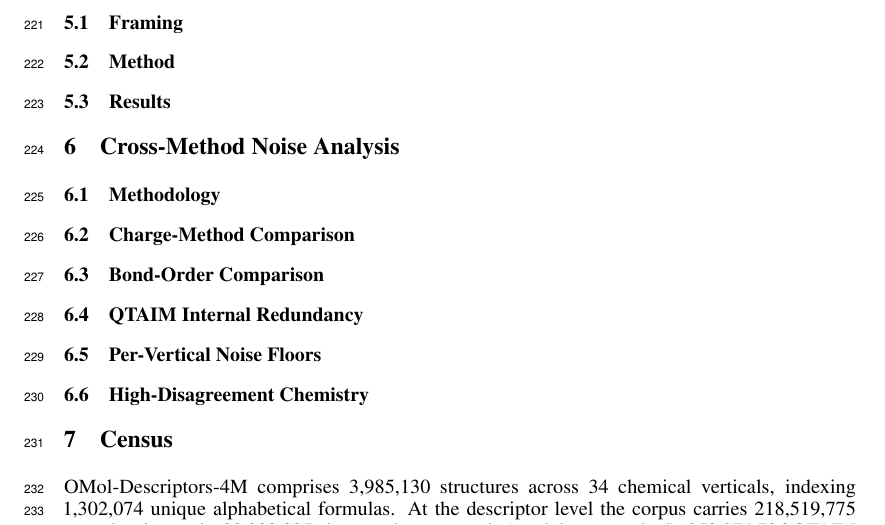
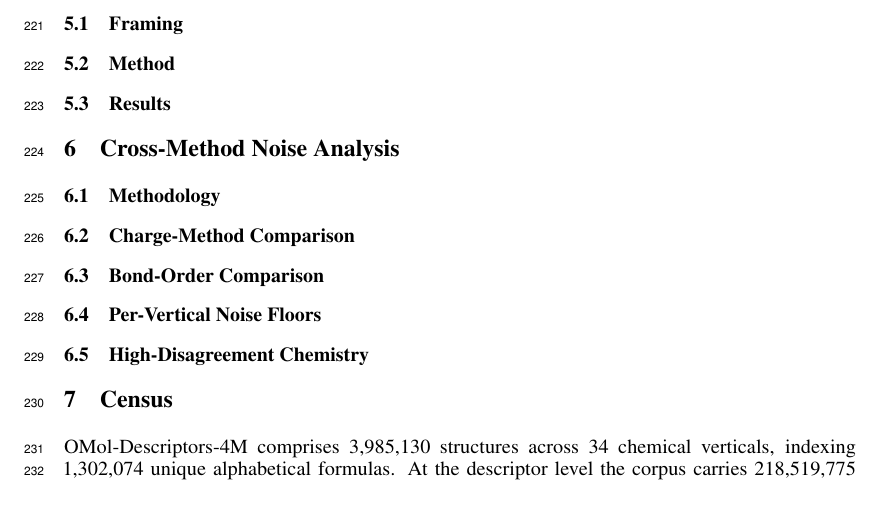
Before and after one commit to santi921/qtaim_generator, a LaTeX paper (docs/neurips/main.tex, which reads docs/neurips/sections/06_noise_analysis.tex): part of page 6 of 17, cut so that both start at the same text. Compiled offline with pdfLaTeX.

Commit message:
feat: trim Stream F to 4 figures + 2 parquet tables
Final figure set:
- F5a charge MAR heatmap (vertical x scheme-pair) - B1 headline
- F5b bond-order MAR heatmap (vertical x scheme-pair) - B2 headline
- F6a per-element charge MAR (element x scheme-pair) - B1 detail
- F6b ECP outlier diagnostic (charge dist on TM atoms) - B1 caveat

Parquet outputs (no figure):
- T4_per_vertical_floor.parquet - LaTeX T4 table source
- top_exemplars.parquet - 100 charge + 100 bond rows for case studies
- bond_parser_artifacts.parquet - corrupt 5-shell bond rows for parser-quality investigation

Dropped F5c (QTAIM Pearson r), F5d (per-vertical bar), F6c (charge r matrix),
F6d (top-exemplar bars), F6e (residual histogram). Section 6.4 (B3 QTAIM
internal redundancy) cut from the paper - finding was too thin to justify a
section. _nf_qtaim_bcps.parquet still emitted by CLI for downstream users.

Section 6 restructured to 5 subsections: methodology, charge, bond,
per-vertical floors, high-disagreement chemistry.

Co-Authored-By: Claude Sonnet 4.6 <noreply@anthropic.com>

```diff
--- a/docs/neurips/sections/06_noise_analysis.tex
+++ b/docs/neurips/sections/06_noise_analysis.tex
@@ -2,25 +2,42 @@
 \label{sec:noise}
 
 \subsection{Methodology}
-% Same structures, multiple methods. Define "quantified noise floor" precisely.
-% Residual distributions and rank correlations.
+% Same structures, multiple methods. "Quantified noise floor" = median absolute
+% residual (MAR) between every pair of schemes evaluated on identical atoms /
+% atom pairs. MAR is robust to outliers and stays in physical units (electrons
+% for charges, bond-order units for bond orders).
 
 \subsection{Charge-Method Comparison}
-% B1: per-element residual distributions across 6 schemes:
-% Hirshfeld / CM5 / ADCH / Becke (Multiwfn) + Mulliken-ORCA / Loewdin-ORCA (ORCA).
-% mayer_orca excluded (= Mulliken duplicate). MBIS excluded (sparse coverage).
+\label{sec:noise-charge}
+% B1: 6 schemes (Hirshfeld, CM5, ADCH, Becke from Multiwfn; Mulliken-ORCA,
+% Loewdin-ORCA from ORCA). mayer_orca excluded (= Mulliken duplicate).
+% MBIS excluded (sparse coverage, Tier 1 only).
+%
+% Figures:
+%   F5a -- per (vertical x scheme-pair) MAR heatmap (15 scheme-pair columns).
+%   F6a -- per (element x scheme-pair) MAR heatmap (top 12 elements by atom count).
+%   F6b -- ECP outlier diagnostic: charge distributions on TM atoms per scheme,
+%          motivating the +/- 5 e winsorization on ADCH / Becke.
 
 \subsection{Bond-Order Comparison}
-% B2: Mayer (ORCA) / Loewdin (ORCA) / fuzzy (Multiwfn) disagreement statistics.
-% Note: "Wiberg" is not a key in bond.lmdb. ORCA provides Mayer and Loewdin bond orders.
-
-\subsection{QTAIM Internal Redundancy}
-% B3: rho-BCP, delocalization index, ellipticity correlations.
+\label{sec:noise-bond}
+% B2: 3 universal schemes -- Mayer-ORCA, Loewdin-ORCA, fuzzy-Multiwfn.
+% IBSI (Tier 1) and Laplacian (Tier 2) included where present.
+% "Wiberg" is not a key in bond.lmdb -- ORCA provides Mayer and Loewdin.
+%
+% Figures:
+%   F5b -- per (vertical x scheme-pair) MAR heatmap (3 scheme-pair columns).
 
 \subsection{Per-Vertical Noise Floors}
-% B4: published table future ML work should not claim to beat.
-% Table T4.
+\label{sec:noise-floor}
+% B4: Table T4 -- one row per vertical with the median MAR across all
+% charge scheme-pairs and bond-order scheme-pairs. Source parquet:
+% docs/neurips/figures/noise/T4_per_vertical_floor.parquet
+% (no figure -- redundant with row-medians of F5a / F5b).
 
 \subsection{High-Disagreement Chemistry}
-% B5: where methods disagree most, with chemical interpretation.
-% Figure F6.
+\label{sec:noise-exemplars}
+% B5: top-100 highest-spread atoms (charge) and atom pairs (bond order)
+% per descriptor, drawn from docs/neurips/figures/noise/top_exemplars.parquet.
+% Manual case studies of the 5--10 representative exemplars; no headline figure
+% (the published parquet is the deliverable).
```
Also changed, not shown: docs/neurips/figures/noise/F5a_charge_mar_heatmap.pdf (added), docs/neurips/figures/noise/F5b_bond_mar_heatmap.pdf (added), docs/neurips/figures/noise/F6a_charge_mar_per_element.pdf (added), docs/neurips/figures/noise/F6b_ecp_outlier_diagnostic.pdf (added), 4 other files.
